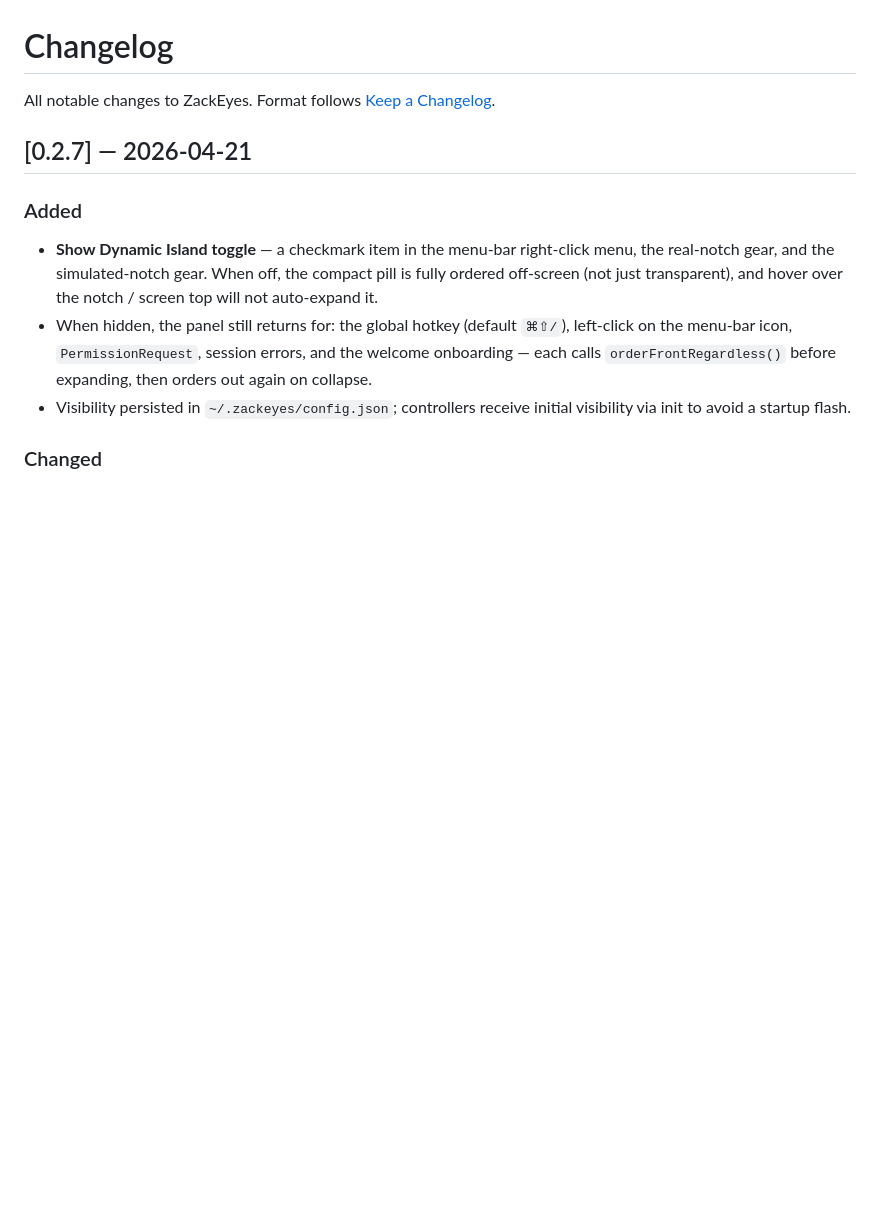
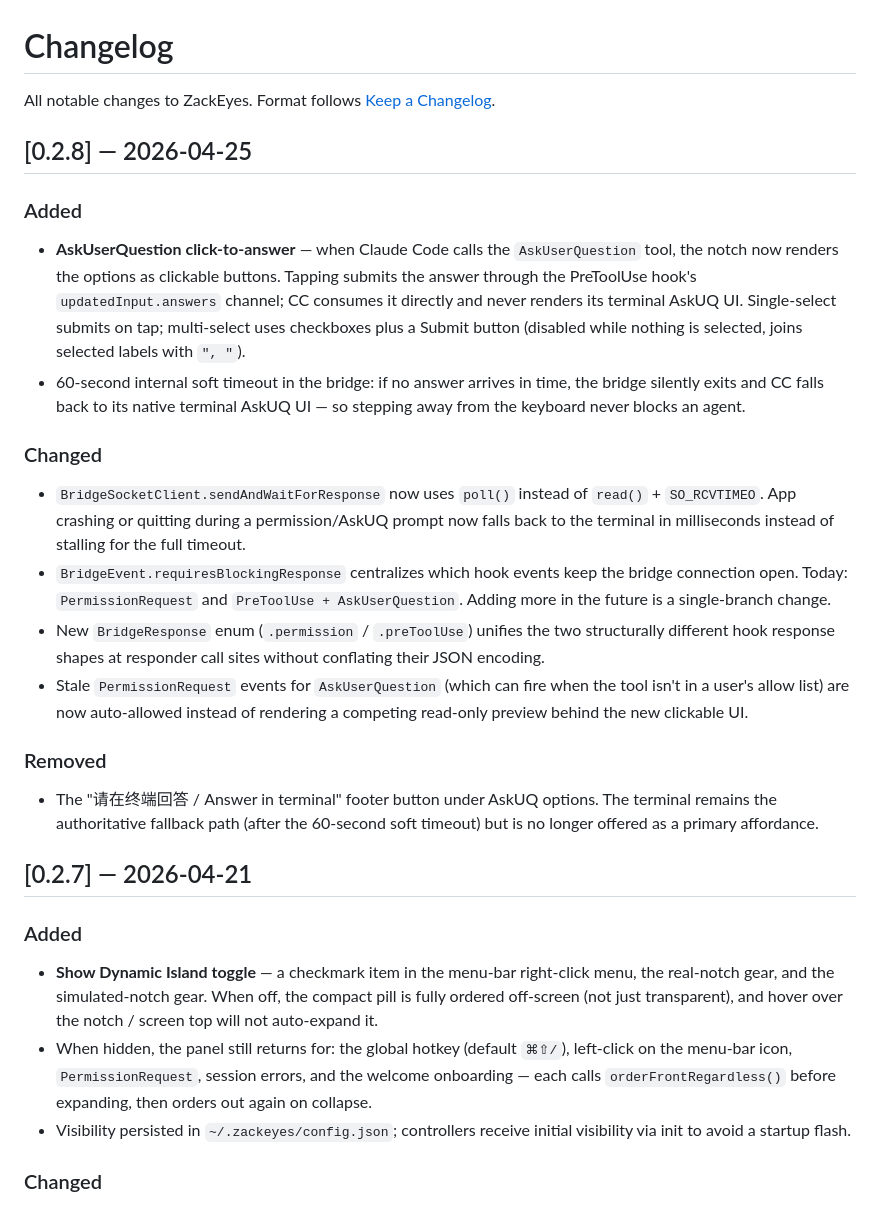
Before and after one commit to yangshiqi/ZackEyes, a Markdown page: CHANGELOG.md, the part around the change. GitHub-like rendering; blank space fills up the shorter version.

```diff
--- a/CHANGELOG.md
+++ b/CHANGELOG.md
@@ -1,6 +1,21 @@
 # Changelog
 
 All notable changes to ZackEyes. Format follows [Keep a Changelog](https://keepachangelog.com).
+
+## [0.2.8] — 2026-04-25
+
+### Added
+- **AskUserQuestion click-to-answer** — when Claude Code calls the `AskUserQuestion` tool, the notch now renders the options as clickable buttons. Tapping submits the answer through the PreToolUse hook's `updatedInput.answers` channel; CC consumes it directly and never renders its terminal AskUQ UI. Single-select submits on tap; multi-select uses checkboxes plus a Submit button (disabled while nothing is selected, joins selected labels with `", "`).
+- 60-second internal soft timeout in the bridge: if no answer arrives in time, the bridge silently exits and CC falls back to its native terminal AskUQ UI — so stepping away from the keyboard never blocks an agent.
+
+### Changed
+- `BridgeSocketClient.sendAndWaitForResponse` now uses `poll()` instead of `read()` + `SO_RCVTIMEO`. App crashing or quitting during a permission/AskUQ prompt now falls back to the terminal in milliseconds instead of stalling for the full timeout.
+- `BridgeEvent.requiresBlockingResponse` centralizes which hook events keep the bridge connection open. Today: `PermissionRequest` and `PreToolUse + AskUserQuestion`. Adding more in the future is a single-branch change.
+- New `BridgeResponse` enum (`.permission` / `.preToolUse`) unifies the two structurally different hook response shapes at responder call sites without conflating their JSON encoding.
+- Stale `PermissionRequest` events for `AskUserQuestion` (which can fire when the tool isn't in a user's allow list) are now auto-allowed instead of rendering a competing read-only preview behind the new clickable UI.
+
+### Removed
+- The "请在终端回答 / Answer in terminal" footer button under AskUQ options. The terminal remains the authoritative fallback path (after the 60-second soft timeout) but is no longer offered as a primary affordance.
 
 ## [0.2.7] — 2026-04-21
 
```
Also changed, not shown: ARCHITECTURE.md (+18 -0 lines).
